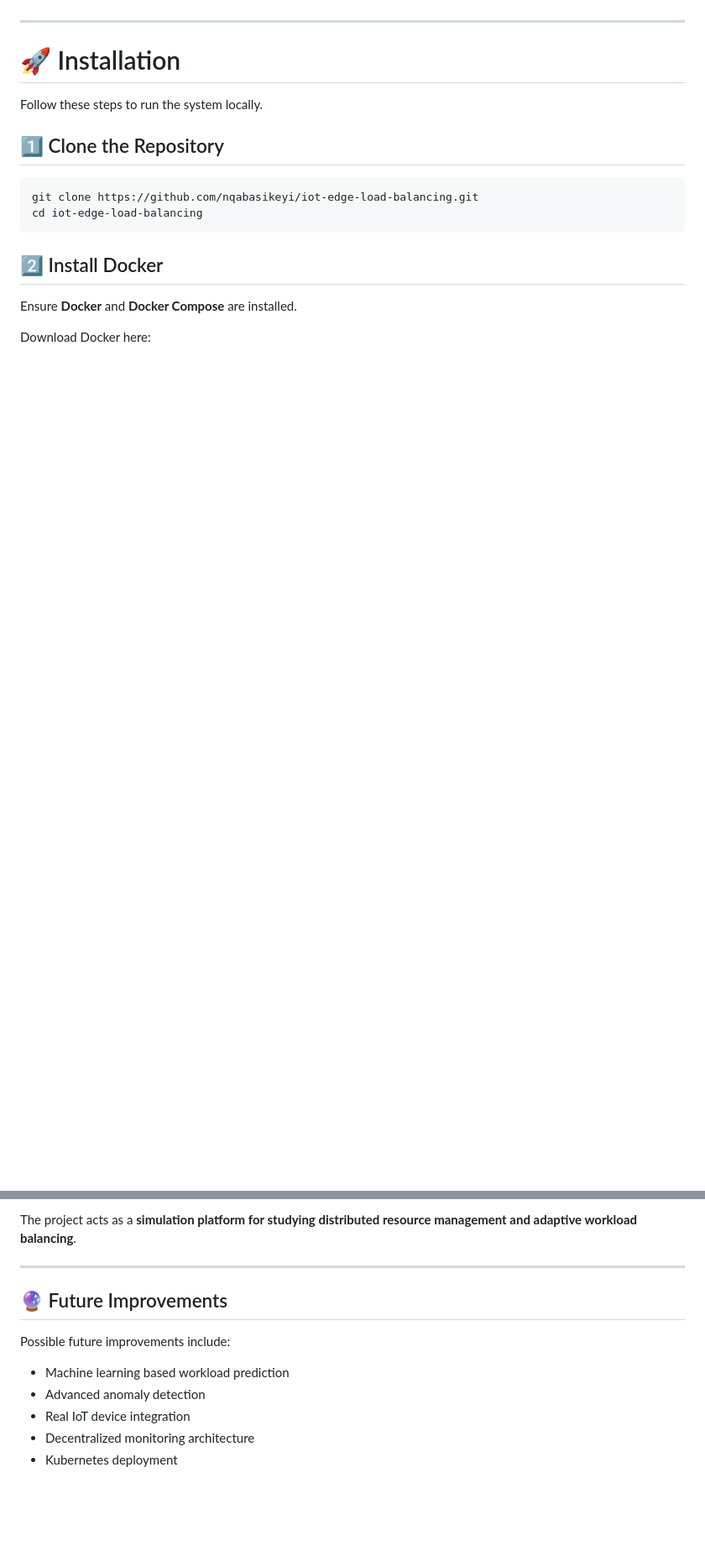
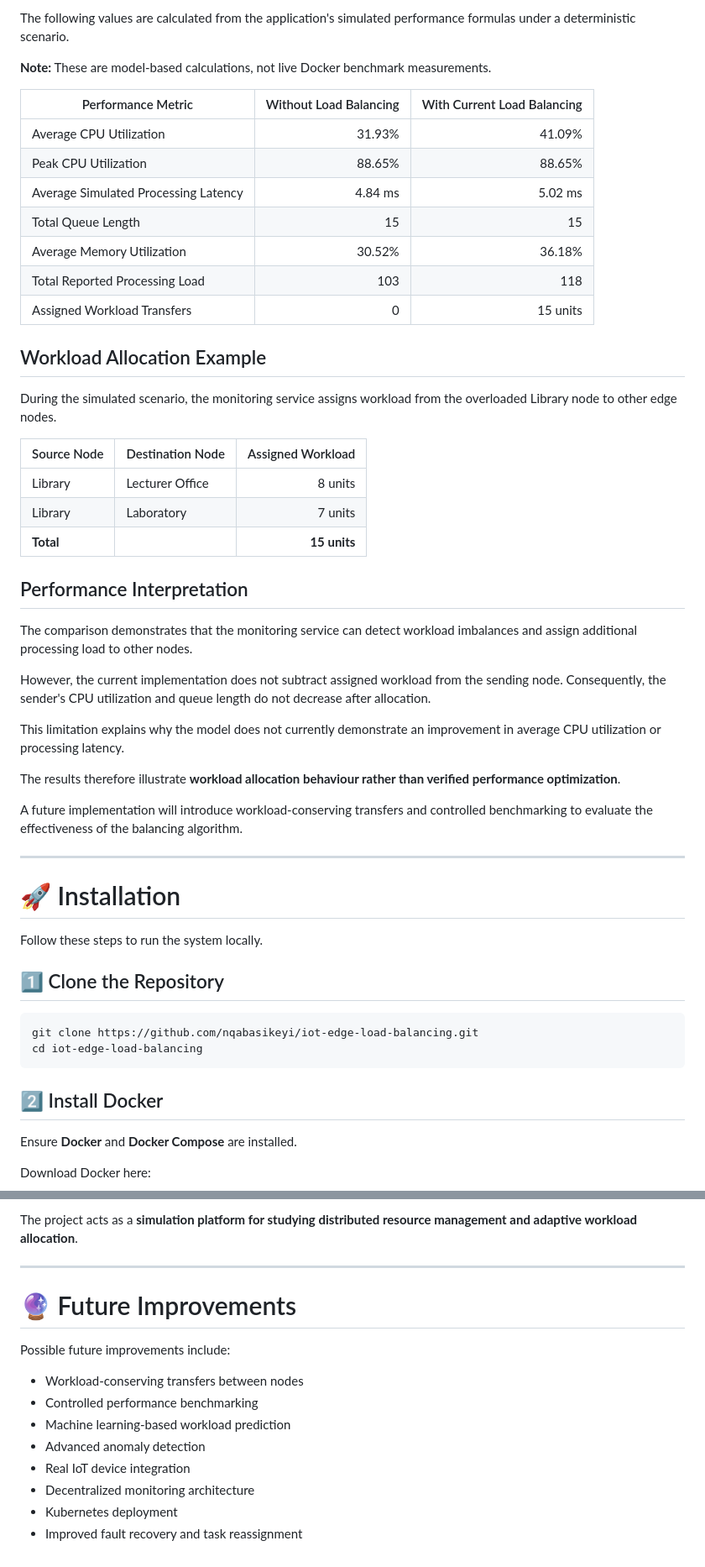
Before and after one commit to nqabasikeyi/iot-edge-load-balancing, a Markdown page: README.md, 2 parts joined by grey strips. Shown at 84% size. GitHub-like rendering; blank space fills up the shorter version.

```diff
--- a/README.md
+++ b/README.md
@@ -97,3 +134,38 @@ If all edge nodes are heavily loaded, the **fog node receives the excess workloa
+The following values are calculated from the application's simulated performance formulas under a deterministic scenario.
+
+**Note:** These are model-based calculations, not live Docker benchmark measurements.
+
+| Performance Metric | Without Load Balancing | With Current Load Balancing |
+|--------------------|-----------------------:|----------------------------:|
+| Average CPU Utilization | 31.93% | 41.09% |
+| Peak CPU Utilization | 88.65% | 88.65% |
+| Average Simulated Processing Latency | 4.84 ms | 5.02 ms |
+| Total Queue Length | 15 | 15 |
+| Average Memory Utilization | 30.52% | 36.18% |
+| Total Reported Processing Load | 103 | 118 |
+| Assigned Workload Transfers | 0 | 15 units |
+
+## Workload Allocation Example
+
+During the simulated scenario, the monitoring service assigns workload from the overloaded Library node to other edge nodes.
+
+| Source Node | Destination Node | Assigned Workload |
+|-------------|------------------|------------------:|
+| Library | Lecturer Office | 8 units |
+| Library | Laboratory | 7 units |
+| **Total** | | **15 units** |
+
+## Performance Interpretation
+
+The comparison demonstrates that the monitoring service can detect workload imbalances and assign additional processing load to other nodes.
+
+However, the current implementation does not subtract assigned workload from the sending node. Consequently, the sender's CPU utilization and queue length do not decrease after allocation.
+
+This limitation explains why the model does not currently demonstrate an improvement in average CPU utilization or processing latency.
+
+The results therefore illustrate **workload allocation behaviour rather than verified performance optimization**.
+
+A future implementation will introduce workload-conserving transfers and controlled benchmarking to evaluate the effectiveness of the balancing algorithm.
 
 ---
 
@@ -191,14 +268,17 @@ This system demonstrates important **Distributed Systems concepts**, including:
 
-The project acts as a **simulation platform for studying distributed resource management and adaptive workload balancing**.
+The project acts as a **simulation platform for studying distributed resource management and adaptive workload allocation**.
 
 ---
 
-## 🔮 Future Improvements
+# 🔮 Future Improvements
 
 Possible future improvements include:
 
-- Machine learning based workload prediction
+- Workload-conserving transfers between nodes
+- Controlled performance benchmarking
+- Machine learning-based workload prediction
 - Advanced anomaly detection
 - Real IoT device integration
 - Decentralized monitoring architecture
 - Kubernetes deployment
+- Improved fault recovery and task reassignment
```
Also changed, not shown: other parts of README.md (+85 -43 lines).
